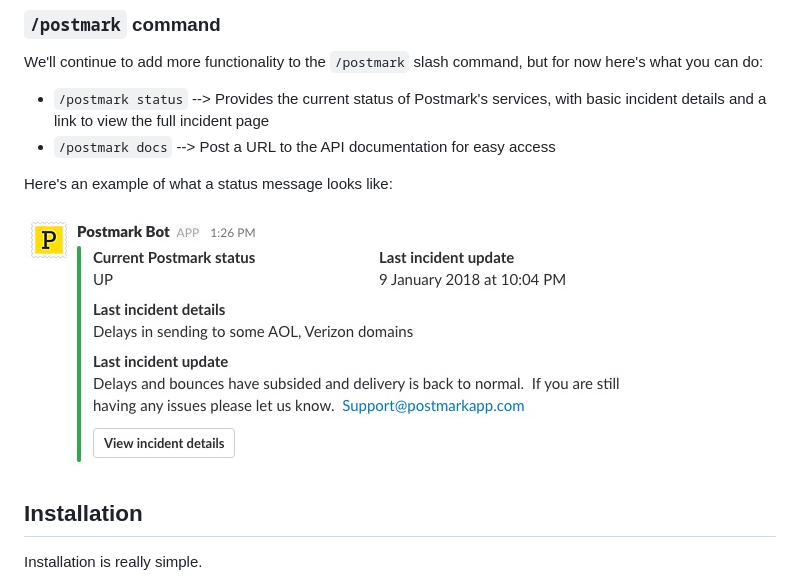
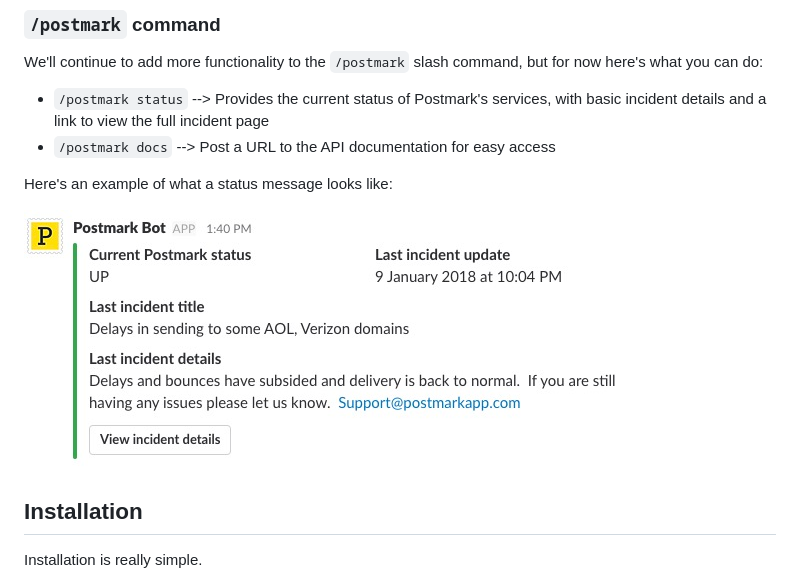
Before and after one commit to ggoldens/pm-slack-app, a Markdown page: README.md, the part around the change. Drawn GitHub-style; pictures changed too: img/incident_example.jpg (deleted), img/status_example.jpg (added).

Commit message:
Cleanup

```diff
--- a/README.md
+++ b/README.md
@@ -19,7 +19,7 @@ We'll continue to add more functionality to the `/postmark` slash command, but f
 
 Here's an example of what a status message looks like:
 
-<p><img style="display: block; margin-left: auto; margin-right: auto;" title="" src="/img/incident_example.jpg" border="0" alt="" /></p>
+<p><img style="display: block; margin-left: auto; margin-right: auto;" title="" src="/img/status_example.jpg" border="0" alt="" /></p>
 
 ## Installation
 
```
